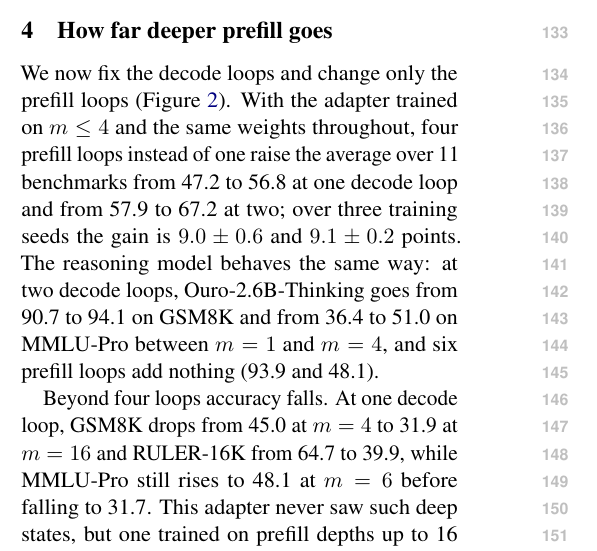
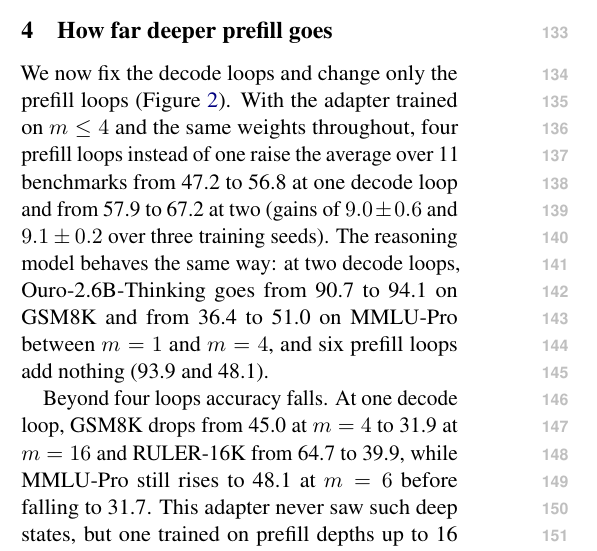
Before and after one commit to yanghu819/untying-prefill-decode, a LaTeX paper (paper/latex/main.tex): part of one column of page 2 of 30, cut so that both start at the same text. Compiled offline with pdfLaTeX.

Commit message:
Section 4: seed gains attached to the numbers they belong to
Co-Authored-By: Claude Opus 5.5 <noreply@anthropic.com>

```diff
--- a/paper/latex/main.tex
+++ b/paper/latex/main.tex
@@ -139,8 +139,8 @@ request on 100 timed requests per task, with the maps applied at each decode ste
 
 We now fix the decode loops and change only the prefill loops (Figure~\ref{fig:depth}). With the adapter trained on
 $m\le4$ and the same weights throughout, four prefill loops instead of one raise the average over 11 benchmarks from
-47.2 to 56.8 at one decode loop and from 57.9 to 67.2 at two; over three training seeds the gain is $9.0\pm0.6$
-and $9.1\pm0.2$ points. The reasoning model behaves the same way: at two decode loops, Ouro-2.6B-Thinking goes from 90.7 to 94.1 on
+47.2 to 56.8 at one decode loop and from 57.9 to 67.2 at two (gains of $9.0\pm0.6$ and $9.1\pm0.2$ over three
+training seeds). The reasoning model behaves the same way: at two decode loops, Ouro-2.6B-Thinking goes from 90.7 to 94.1 on
 GSM8K and from 36.4 to 51.0 on MMLU-Pro between $m=1$ and $m=4$, and six prefill loops add nothing (93.9 and 48.1).
 
 Beyond four loops accuracy falls. At one decode loop, GSM8K drops from 45.0 at $m=4$ to 31.9 at $m=16$ and RULER-16K
```
Also changed, not shown: paper/figs/fig0_method.pdf, paper/figs/fig2_frontier.pdf, paper/figs/fig_budget.pdf, paper/figs/fig_budget32.pdf, paper/figs/fig_depth.pdf, paper/figs/fig_equal.pdf, paper/figs/fig_lev.pdf, paper/figs/fig_pareto.pdf, paper/figs/fig_taskmap.pdf, paper/figs/fig_taskmap_full.pdf, paper/figs/fig_time.pdf.
